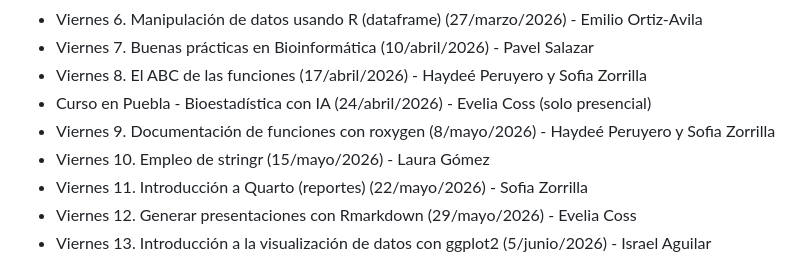
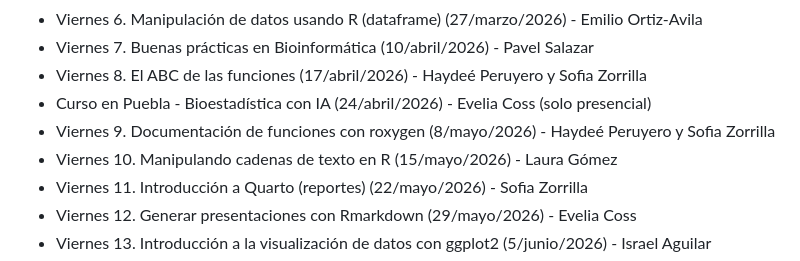
Before and after one commit to VieRnesBioinformatica/ViernesBioinfo2026_parte5, a Markdown page: README.md, the part around the change. Drawn GitHub-style.

```diff
--- a/README.md
+++ b/README.md
@@ -56,7 +56,7 @@ Staff:  Jorge Suazo
 - Viernes 8. El ABC de las funciones (17/abril/2026) - Haydeé Peruyero y Sofia Zorrilla
 - Curso en Puebla - Bioestadística con IA (24/abril/2026) - Evelia Coss (solo presencial)
 - Viernes 9. Documentación de funciones con roxygen (8/mayo/2026) - Haydeé Peruyero y Sofia Zorrilla
-- Viernes 10. Empleo de stringr (15/mayo/2026) - Laura Gómez
+- Viernes 10. Manipulando cadenas de texto en R (15/mayo/2026) - Laura Gómez
 - Viernes 11. Introducción a Quarto (reportes) (22/mayo/2026) - Sofia Zorrilla
 - Viernes 12. Generar presentaciones con Rmarkdown (29/mayo/2026) - Evelia Coss
 - Viernes 13. Introducción a la visualización de datos con ggplot2 (5/junio/2026) - Israel Aguilar
```
